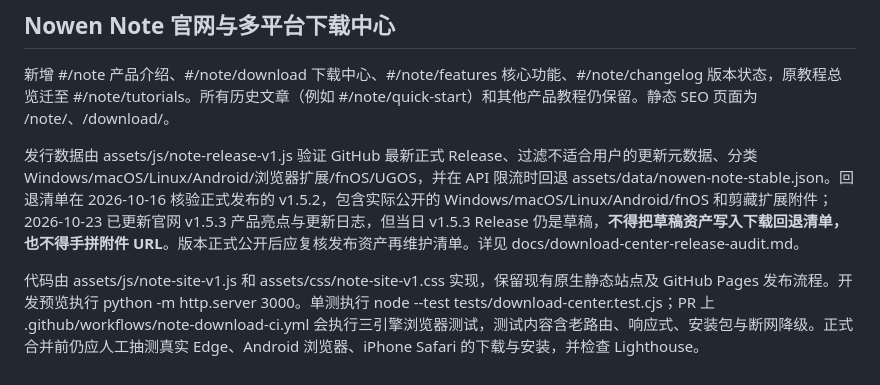
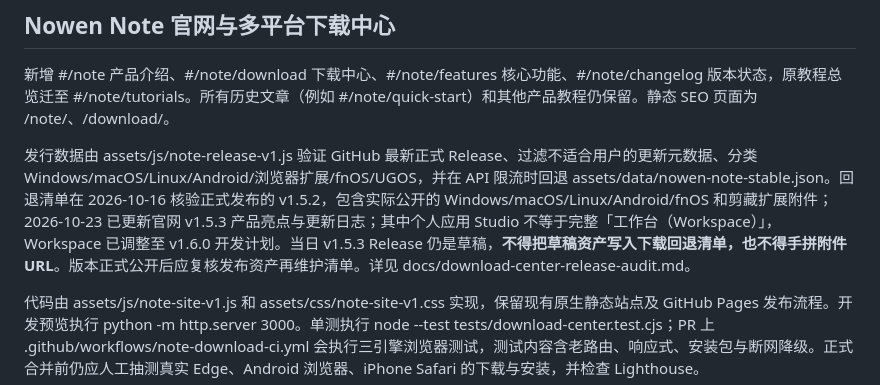
Before and after one commit to cropflre/cropflre.github.io, a Markdown page: README.md, the part around the change. Drawn GitHub-style.

Commit message:
docs(site): reserve Workspace for v1.6.0 and separate v1.5.3 App Studio

```diff
--- a/README.md
+++ b/README.md
@@ -217,6 +217,6 @@ MIT © cropflre
 
 新增 #/note 产品介绍、#/note/download 下载中心、#/note/features 核心功能、#/note/changelog 版本状态，原教程总览迁至 #/note/tutorials。所有历史文章（例如 #/note/quick-start）和其他产品教程仍保留。静态 SEO 页面为 /note/、/download/。
 
-发行数据由 assets/js/note-release-v1.js 验证 GitHub 最新正式 Release、过滤不适合用户的更新元数据、分类 Windows/macOS/Linux/Android/浏览器扩展/fnOS/UGOS，并在 API 限流时回退 assets/data/nowen-note-stable.json。回退清单在 2026-10-16 核验正式发布的 v1.5.2，包含实际公开的 Windows/macOS/Linux/Android/fnOS 和剪藏扩展附件；2026-10-23 已更新官网 v1.5.3 产品亮点与更新日志，但当日 v1.5.3 Release 仍是草稿，**不得把草稿资产写入下载回退清单，也不得手拼附件 URL**。版本正式公开后应复核发布资产再维护清单。详见 docs/download-center-release-audit.md。
+发行数据由 assets/js/note-release-v1.js 验证 GitHub 最新正式 Release、过滤不适合用户的更新元数据、分类 Windows/macOS/Linux/Android/浏览器扩展/fnOS/UGOS，并在 API 限流时回退 assets/data/nowen-note-stable.json。回退清单在 2026-10-16 核验正式发布的 v1.5.2，包含实际公开的 Windows/macOS/Linux/Android/fnOS 和剪藏扩展附件；2026-10-23 已更新官网 v1.5.3 产品亮点与更新日志；其中个人应用 Studio 不等于完整「工作台（Workspace）」，Workspace 已调整至 v1.6.0 开发计划。当日 v1.5.3 Release 仍是草稿，**不得把草稿资产写入下载回退清单，也不得手拼附件 URL**。版本正式公开后应复核发布资产再维护清单。详见 docs/download-center-release-audit.md。
 
 代码由 assets/js/note-site-v1.js 和 assets/css/note-site-v1.css 实现，保留现有原生静态站点及 GitHub Pages 发布流程。开发预览执行 python -m http.server 3000。单测执行 node --test tests/download-center.test.cjs；PR 上 .github/workflows/note-download-ci.yml 会执行三引擎浏览器测试，测试内容含老路由、响应式、安装包与断网降级。正式合并前仍应人工抽测真实 Edge、Android 浏览器、iPhone Safari 的下载与安装，并检查 Lighthouse。
```
